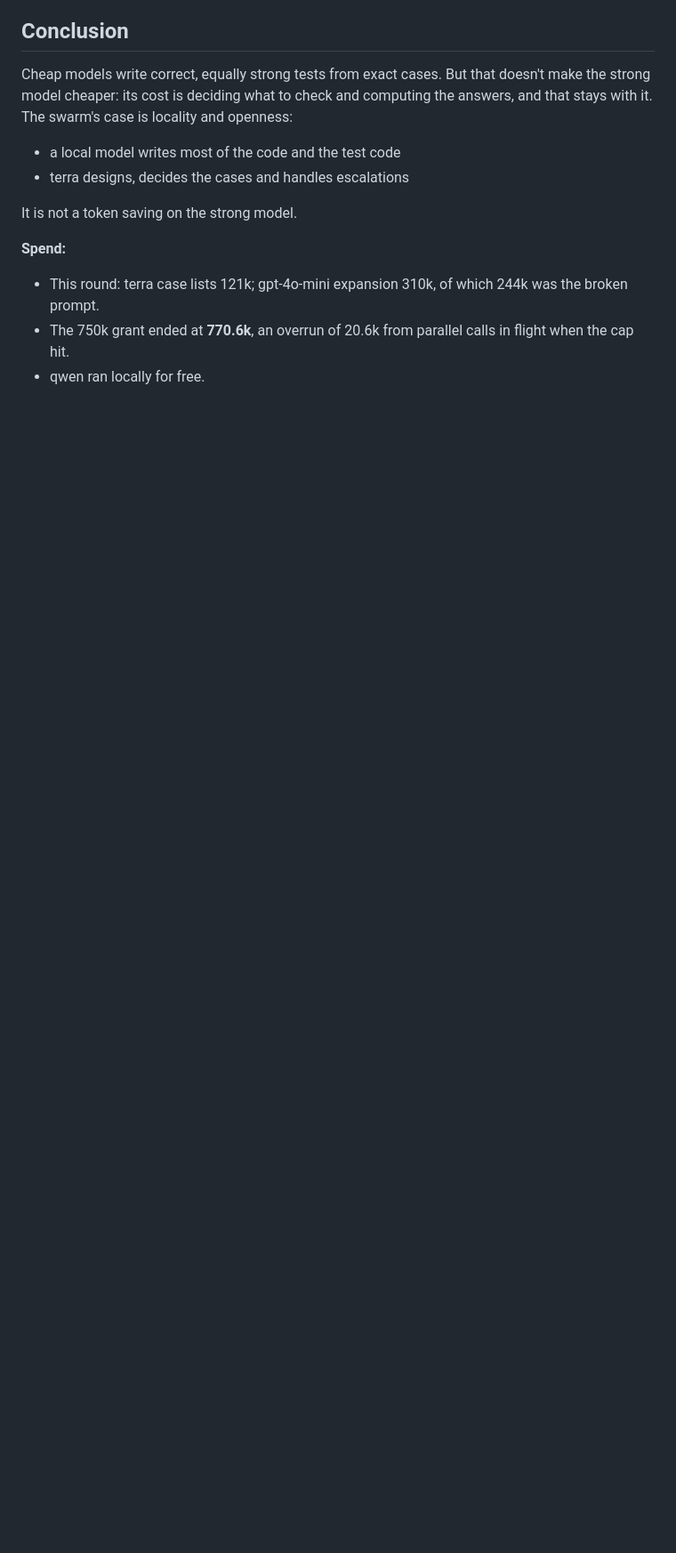
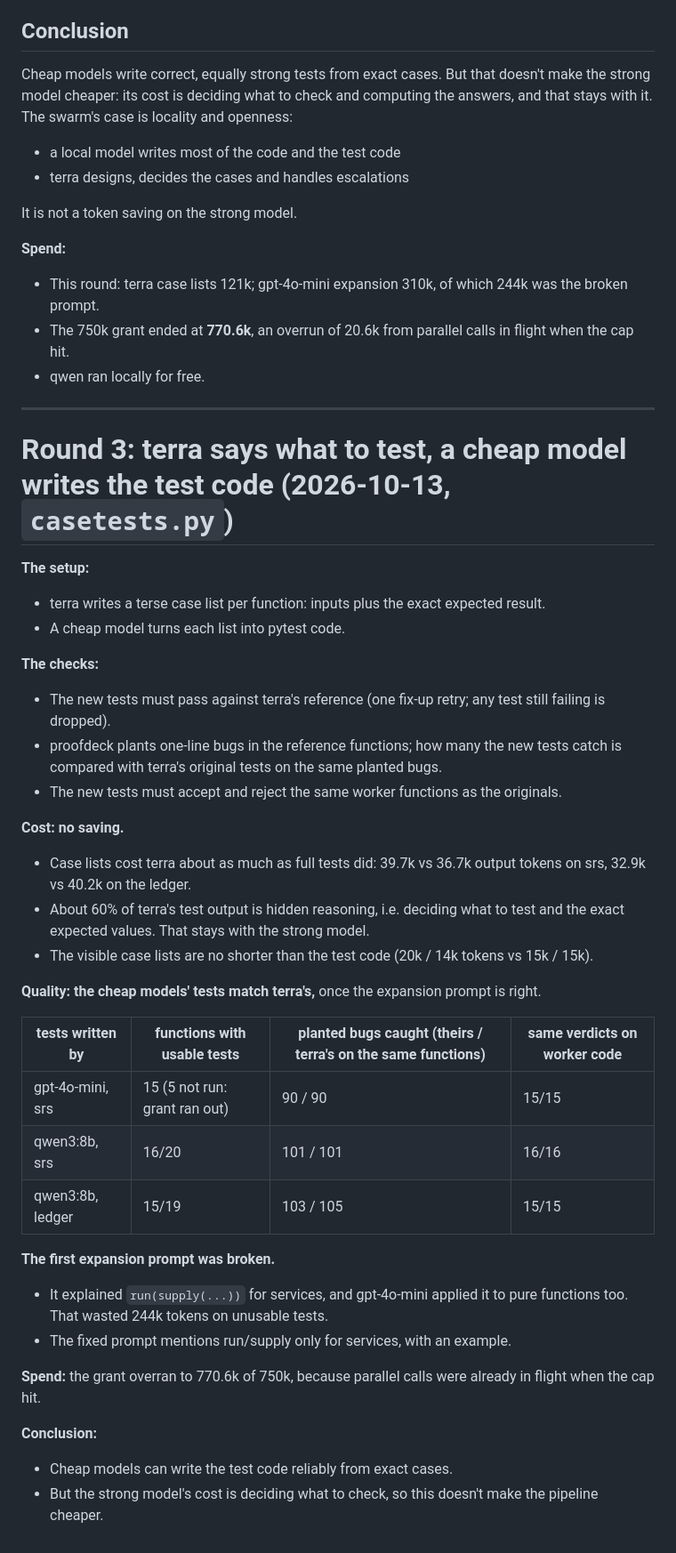
Before and after one commit to BlaiseLabs/specdeck, a Markdown page: bench/swarm/RESULTS.md, the part around the change. Shown at 89% size. GitHub-like rendering; blank space fills up the shorter version.

Commit message:
bench/swarm: round 3 results — cheap-model test code matches terra's on planted bugs, but case lists cost terra as much as tests

```diff
--- a/bench/swarm/RESULTS.md
+++ b/bench/swarm/RESULTS.md
@@ -227,3 +227,46 @@ It is not a token saving on the strong model.
 - The 750k grant ended at **770.6k**, an overrun of 20.6k from parallel calls in flight when
   the cap hit.
 - qwen ran locally for free.
+
+---
+
+# Round 3: terra says what to test, a cheap model writes the test code (2026-10-13, `casetests.py`)
+
+**The setup:**
+- terra writes a terse case list per function: inputs plus the exact expected result.
+- A cheap model turns each list into pytest code.
+
+**The checks:**
+- The new tests must pass against terra's reference (one fix-up retry; any test still failing
+  is dropped).
+- proofdeck plants one-line bugs in the reference functions; how many the new tests catch is
+  compared with terra's original tests on the same planted bugs.
+- The new tests must accept and reject the same worker functions as the originals.
+
+**Cost: no saving.**
+- Case lists cost terra about as much as full tests did: 39.7k vs 36.7k output tokens on srs,
+  32.9k vs 40.2k on the ledger.
+- About 60% of terra's test output is hidden reasoning, i.e. deciding what to test and the
+  exact expected values. That stays with the strong model.
+- The visible case lists are no shorter than the test code (20k / 14k tokens vs 15k / 15k).
+
+**Quality: the cheap models' tests match terra's,** once the expansion prompt is right.
+
+| tests written by | functions with usable tests | planted bugs caught (theirs / terra's on the same functions) | same verdicts on worker code |
+|---|---|---|---|
+| gpt-4o-mini, srs | 15 (5 not run: grant ran out) | 90 / 90 | 15/15 |
+| qwen3:8b, srs | 16/20 | 101 / 101 | 16/16 |
+| qwen3:8b, ledger | 15/19 | 103 / 105 | 15/15 |
+
+**The first expansion prompt was broken.**
+- It explained `run(supply(...))` for services, and gpt-4o-mini applied it to pure functions
+  too. That wasted 244k tokens on unusable tests.
+- The fixed prompt mentions run/supply only for services, with an example.
+
+**Spend:** the grant overran to 770.6k of 750k, because parallel calls were already in flight
+when the cap hit.
+
+**Conclusion:**
+- Cheap models can write the test code reliably from exact cases.
+- But the strong model's cost is deciding what to check, so this doesn't make the pipeline
+  cheaper.
```
